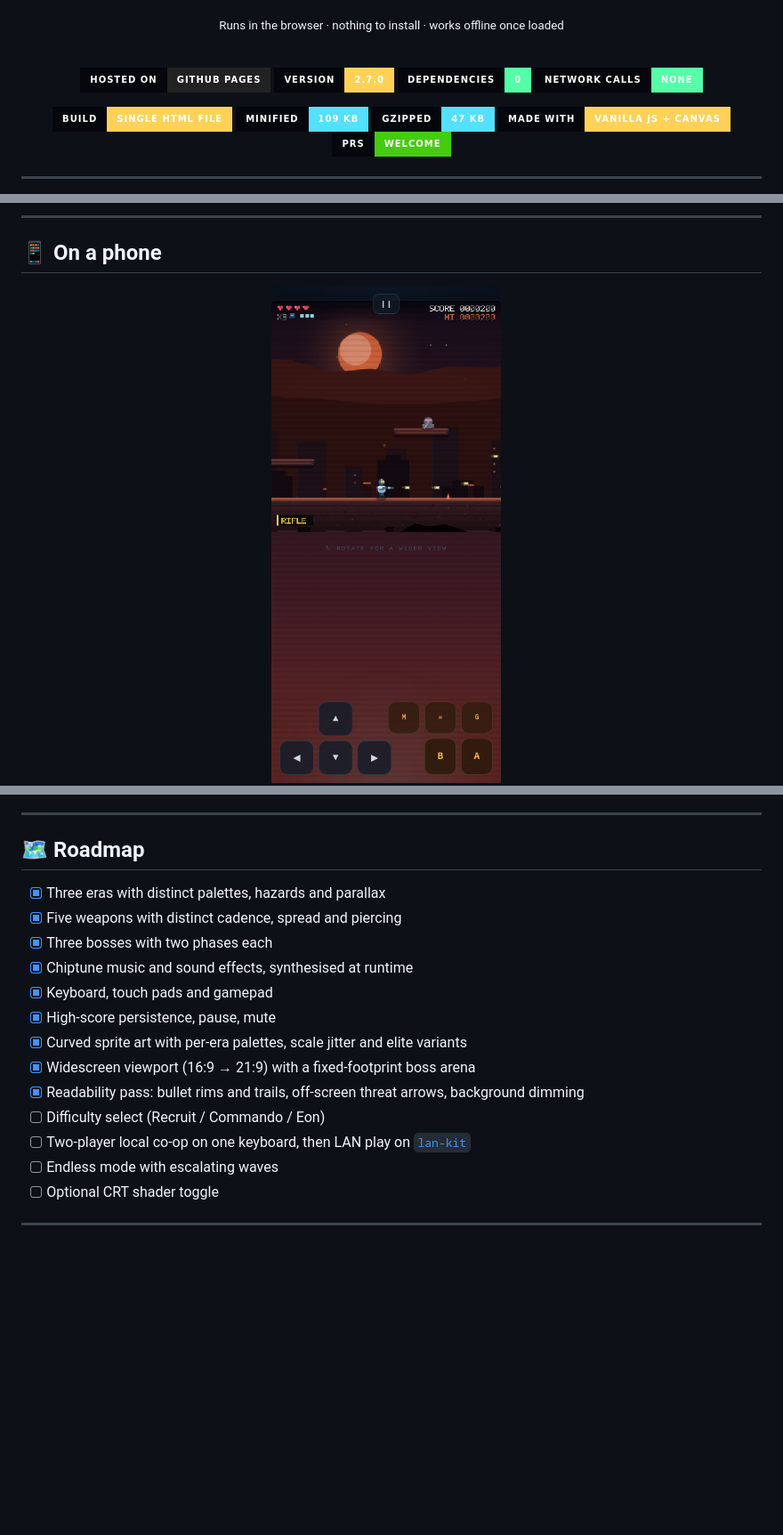
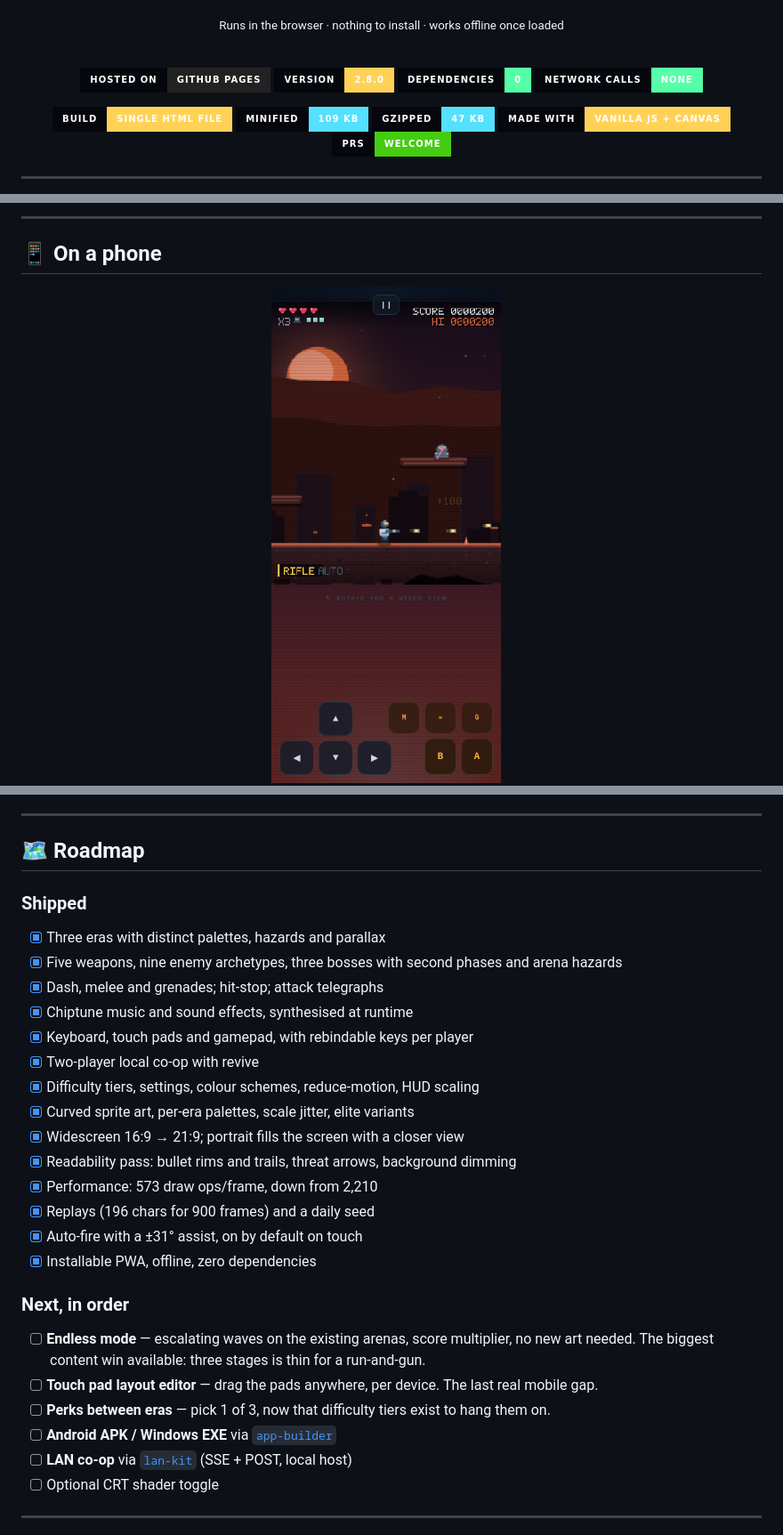
Before and after one commit to drsamonline/eon-commando, a Markdown page: README.md, 3 parts joined by grey strips. Shown at 89% size. Rendered like a GitHub page; pictures changed too: docs/shots/mobile.png; badges without logos; blank space fills up the shorter version.

```diff
--- a/README.md
+++ b/README.md
@@ -33,7 +33,7 @@
 <br>
 
 [![Hosted on GitHub Pages](https://img.shields.io/badge/hosted%20on-GitHub%20Pages-222222?logo=githubpages&logoColor=white&style=for-the-badge&labelColor=05070d)](https://drsamonline.github.io/eon-commando/)
-[![Version](https://img.shields.io/badge/version-2.7.0-ffd257.svg?style=for-the-badge&labelColor=05070d)](CHANGELOG.md)
+[![Version](https://img.shields.io/badge/version-2.8.0-ffd257.svg?style=for-the-badge&labelColor=05070d)](CHANGELOG.md)
 [![Dependencies](https://img.shields.io/badge/dependencies-0-54ffa8.svg?style=for-the-badge&labelColor=05070d)](#-zero-dependencies)
 [![Network calls](https://img.shields.io/badge/network%20calls-none-54ffa8.svg?style=for-the-badge&labelColor=05070d)](#-zero-dependencies)
 
@@ -468,18 +468,29 @@ index.html?shot=1&stage=3&warp=2520&demo=320&right=0
 
 ## 🗺 Roadmap
 
+### Shipped
 - [x] Three eras with distinct palettes, hazards and parallax
-- [x] Five weapons with distinct cadence, spread and piercing
-- [x] Three bosses with two phases each
+- [x] Five weapons, nine enemy archetypes, three bosses with second phases and arena hazards
+- [x] Dash, melee and grenades; hit-stop; attack telegraphs
 - [x] Chiptune music and sound effects, synthesised at runtime
-- [x] Keyboard, touch pads and gamepad
-- [x] High-score persistence, pause, mute
-- [x] Curved sprite art with per-era palettes, scale jitter and elite variants
-- [x] Widescreen viewport (16:9 → 21:9) with a fixed-footprint boss arena
-- [x] Readability pass: bullet rims and trails, off-screen threat arrows, background dimming
-- [ ] Difficulty select (Recruit / Commando / Eon)
-- [ ] Two-player local co-op on one keyboard, then LAN play on [`lan-kit`](https://github.com/drsamonline/lan-kit)
-- [ ] Endless mode with escalating waves
+- [x] Keyboard, touch pads and gamepad, with rebindable keys per player
+- [x] Two-player local co-op with revive
+- [x] Difficulty tiers, settings, colour schemes, reduce-motion, HUD scaling
+- [x] Curved sprite art, per-era palettes, scale jitter, elite variants
+- [x] Widescreen 16:9 → 21:9; portrait fills the screen with a closer view
+- [x] Readability pass: bullet rims and trails, threat arrows, background dimming
+- [x] Performance: 573 draw ops/frame, down from 2,210
+- [x] Replays (196 chars for 900 frames) and a daily seed
+- [x] Auto-fire with a ±31° assist, on by default on touch
+- [x] Installable PWA, offline, zero dependencies
+
+### Next, in order
+- [ ] **Endless mode** — escalating waves on the existing arenas, score multiplier, no new art
+      needed. The biggest content win available: three stages is thin for a run-and-gun.
+- [ ] **Touch pad layout editor** — drag the pads anywhere, per device. The last real mobile gap.
+- [ ] **Perks between eras** — pick 1 of 3, now that difficulty tiers exist to hang them on.
+- [ ] **Android APK / Windows EXE** via [`app-builder`](https://github.com/drsamonline/app-builder)
+- [ ] **LAN co-op** via [`lan-kit`](https://github.com/drsamonline/lan-kit) (SSE + POST, local host)
 - [ ] Optional CRT shader toggle
 
 ---
```
Also changed, not shown: CHANGELOG.md (+20 -0 lines), docs/shots/gameplay.png, 8 other files.
